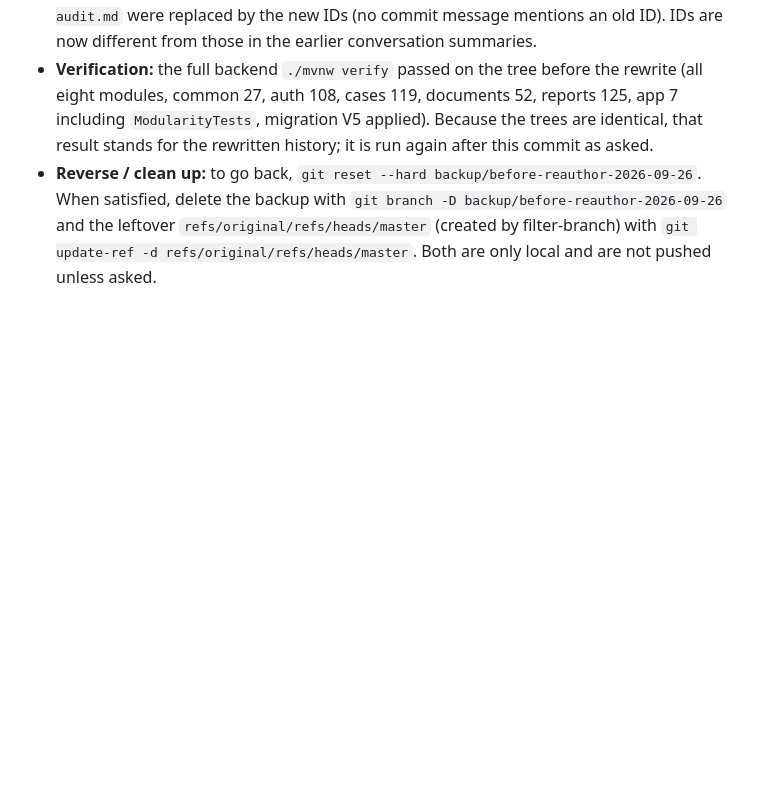
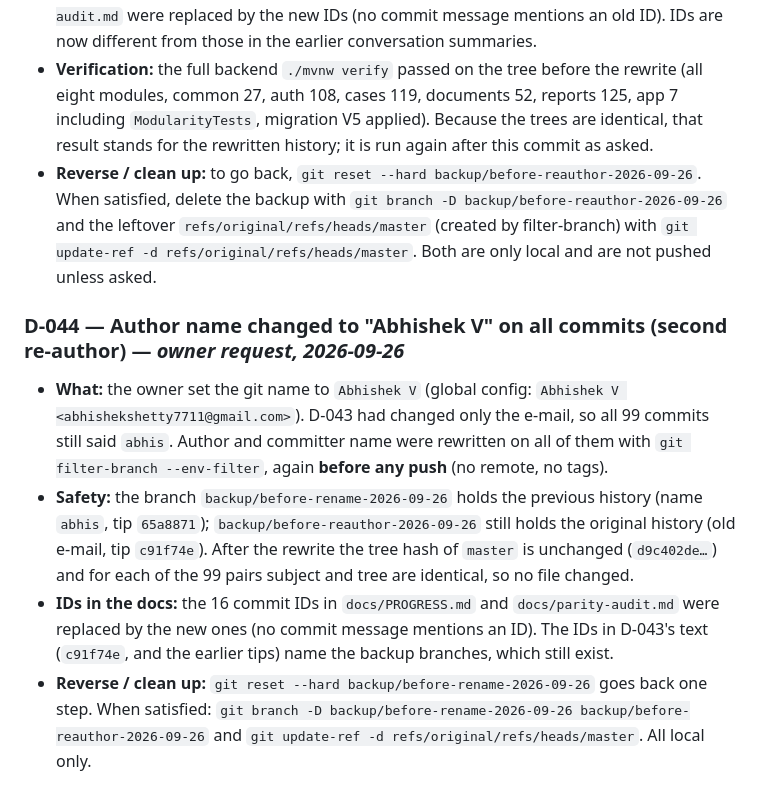
Before and after one commit to abhishekshetty7711-sketch/nexlyn-bgv, a Markdown page: docs/DECISIONS.md, the part around the change. Rendered like a GitHub page; blank space fills up the shorter version.

Commit message:
docs: new commit IDs after the author rename; record D-044
Co-Authored-By: Claude Sonnet 5 <noreply@anthropic.com>

```diff
--- a/docs/DECISIONS.md
+++ b/docs/DECISIONS.md
@@ -346,3 +346,10 @@ The owner asked for every ❌ and ⚠️ item of the audit to be fixed, keeping
 - **IDs in the docs:** the 16 commit IDs mentioned in `docs/PROGRESS.md` and `docs/parity-audit.md` were replaced by the new IDs (no commit message mentions an old ID). IDs are now different from those in the earlier conversation summaries.
 - **Verification:** the full backend `./mvnw verify` passed on the tree before the rewrite (all eight modules, common 27, auth 108, cases 119, documents 52, reports 125, app 7 including `ModularityTests`, migration V5 applied). Because the trees are identical, that result stands for the rewritten history; it is run again after this commit as asked.
 - **Reverse / clean up:** to go back, `git reset --hard backup/before-reauthor-2026-09-26`. When satisfied, delete the backup with `git branch -D backup/before-reauthor-2026-09-26` and the leftover `refs/original/refs/heads/master` (created by filter-branch) with `git update-ref -d refs/original/refs/heads/master`. Both are only local and are not pushed unless asked.
+
+### D-044 — Author name changed to "Abhishek V" on all commits (second re-author) — *owner request, 2026-09-26*
+
+- **What:** the owner set the git name to `Abhishek V` (global config: `Abhishek V <abhishekshetty7711@gmail.com>`). D-043 had changed only the e-mail, so all 99 commits still said `abhis`. Author and committer name were rewritten on all of them with `git filter-branch --env-filter`, again **before any push** (no remote, no tags).
+- **Safety:** the branch `backup/before-rename-2026-09-26` holds the previous history (name `abhis`, tip `65a8871`); `backup/before-reauthor-2026-09-26` still holds the original history (old e-mail, tip `c91f74e`). After the rewrite the tree hash of `master` is unchanged (`d9c402de…`) and for each of the 99 pairs subject and tree are identical, so no file changed.
+- **IDs in the docs:** the 16 commit IDs in `docs/PROGRESS.md` and `docs/parity-audit.md` were replaced by the new ones (no commit message mentions an ID). The IDs in D-043's text (`c91f74e`, and the earlier tips) name the backup branches, which still exist.
+- **Reverse / clean up:** `git reset --hard backup/before-rename-2026-09-26` goes back one step. When satisfied: `git branch -D backup/before-rename-2026-09-26 backup/before-reauthor-2026-09-26` and `git update-ref -d refs/original/refs/heads/master`. All local only.
```
Also changed, not shown: docs/PROGRESS.md (+3 -3 lines), docs/parity-audit.md (+12 -12 lines).
